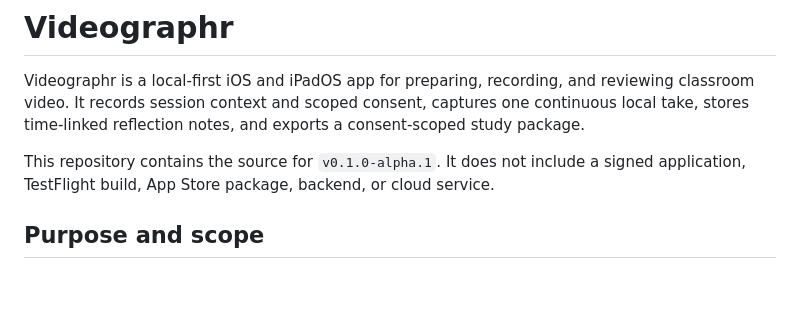
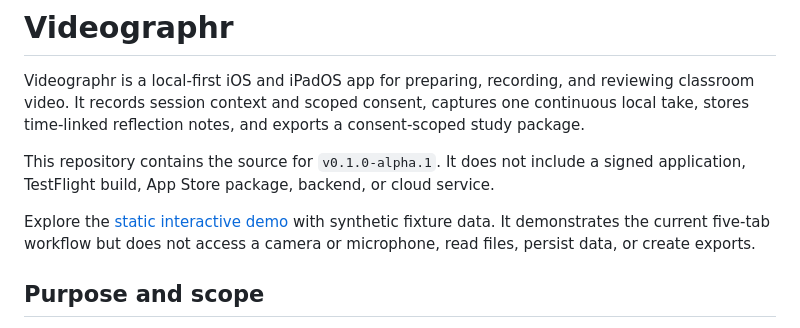
Before and after one commit to sebastianspicker/videographr, a Markdown page: README.md, the part around the change. Rendered like a GitHub page; blank space fills up the shorter version.

Commit message:
Link published demo from README

```diff
--- a/README.md
+++ b/README.md
@@ -7,6 +7,10 @@ consent-scoped study package.
 
 This repository contains the source for `v0.1.0-alpha.1`. It does not include a
 signed application, TestFlight build, App Store package, backend, or cloud service.
+
+Explore the [static interactive demo](https://sebastianspicker.github.io/videographr/)
+with synthetic fixture data. It demonstrates the current five-tab workflow but
+does not access a camera or microphone, read files, persist data, or create exports.
 
 ## Purpose and scope
 
```
